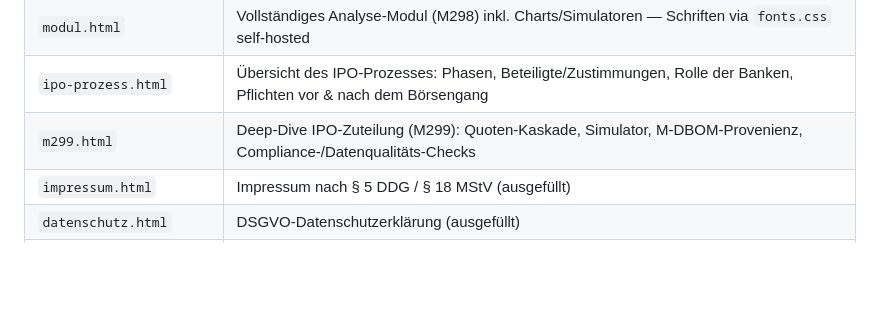
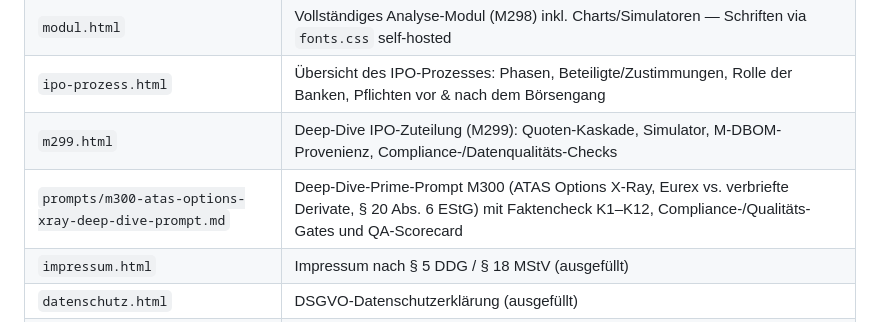
Before and after one commit to MartinHauptmann/fincoach-spacex-ipo-m298, a Markdown page: README.md, the part around the change. Rendered like a GitHub page; blank space fills up the shorter version.

```diff
--- a/README.md
+++ b/README.md
@@ -14,6 +14,7 @@ SpaceX-IPO-Analyse mit globalem Vergleich.
 | `modul.html` | Vollständiges Analyse-Modul (M298) inkl. Charts/Simulatoren — Schriften via `fonts.css` self-hosted |
 | `ipo-prozess.html` | Übersicht des IPO-Prozesses: Phasen, Beteiligte/Zustimmungen, Rolle der Banken, Pflichten vor & nach dem Börsengang |
 | `m299.html` | Deep-Dive IPO-Zuteilung (M299): Quoten-Kaskade, Simulator, M-DBOM-Provenienz, Compliance-/Datenqualitäts-Checks |
+| `prompts/m300-atas-options-xray-deep-dive-prompt.md` | Deep-Dive-Prime-Prompt M300 (ATAS Options X-Ray, Eurex vs. verbriefte Derivate, § 20 Abs. 6 EStG) mit Faktencheck K1–K12, Compliance-/Qualitäts-Gates und QA-Scorecard |
 | `impressum.html` | Impressum nach § 5 DDG / § 18 MStV (ausgefüllt) |
 | `datenschutz.html` | DSGVO-Datenschutzerklärung (ausgefüllt) |
 | `fonts.css` + `fonts/` | Self-gehostete Schriften (Inter, Space Grotesk, JetBrains Mono) — keine Google-CDN-Abrufe |
```
Also changed, not shown: prompts/m300-atas-options-xray-deep-dive-prompt.md (added, +365 -0 lines).
